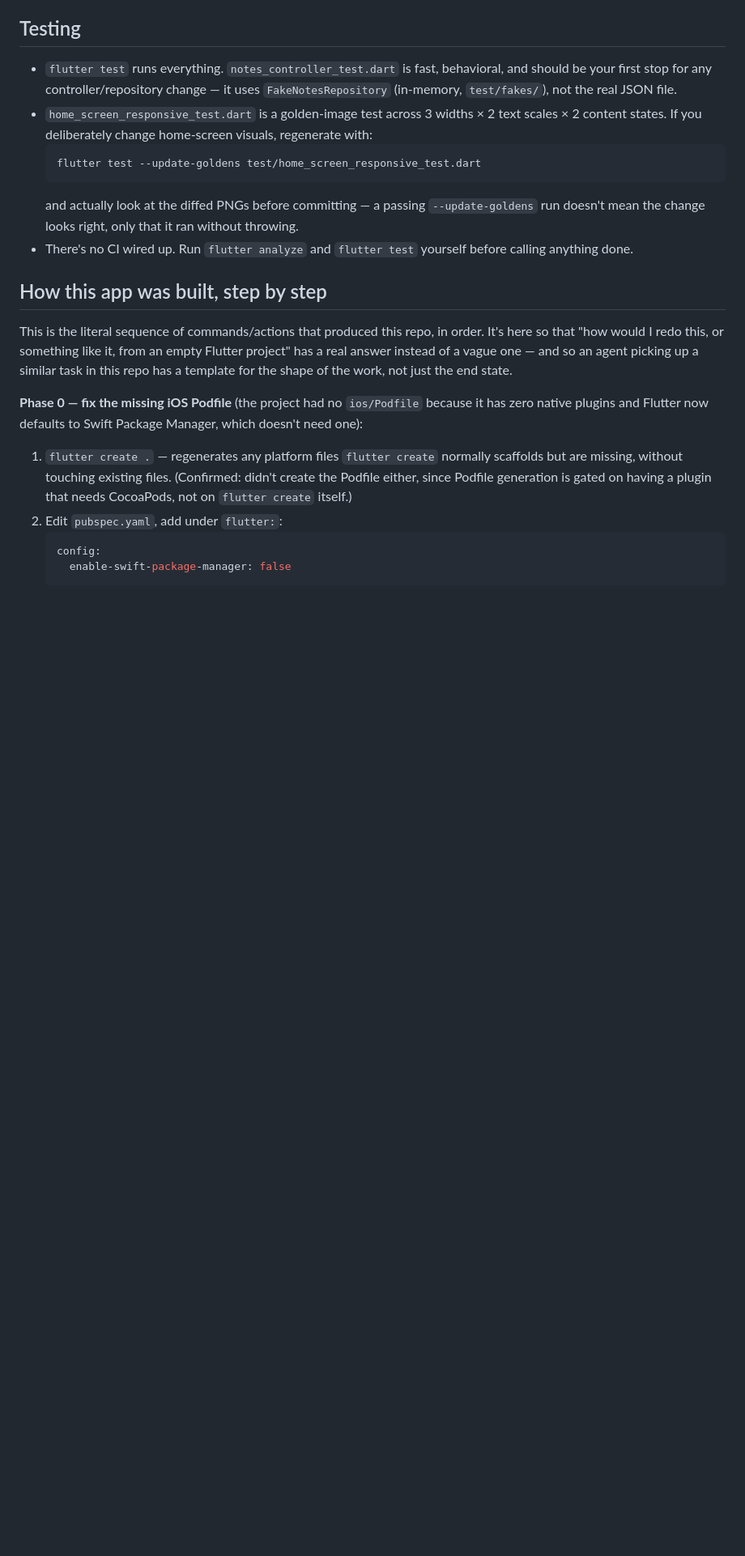
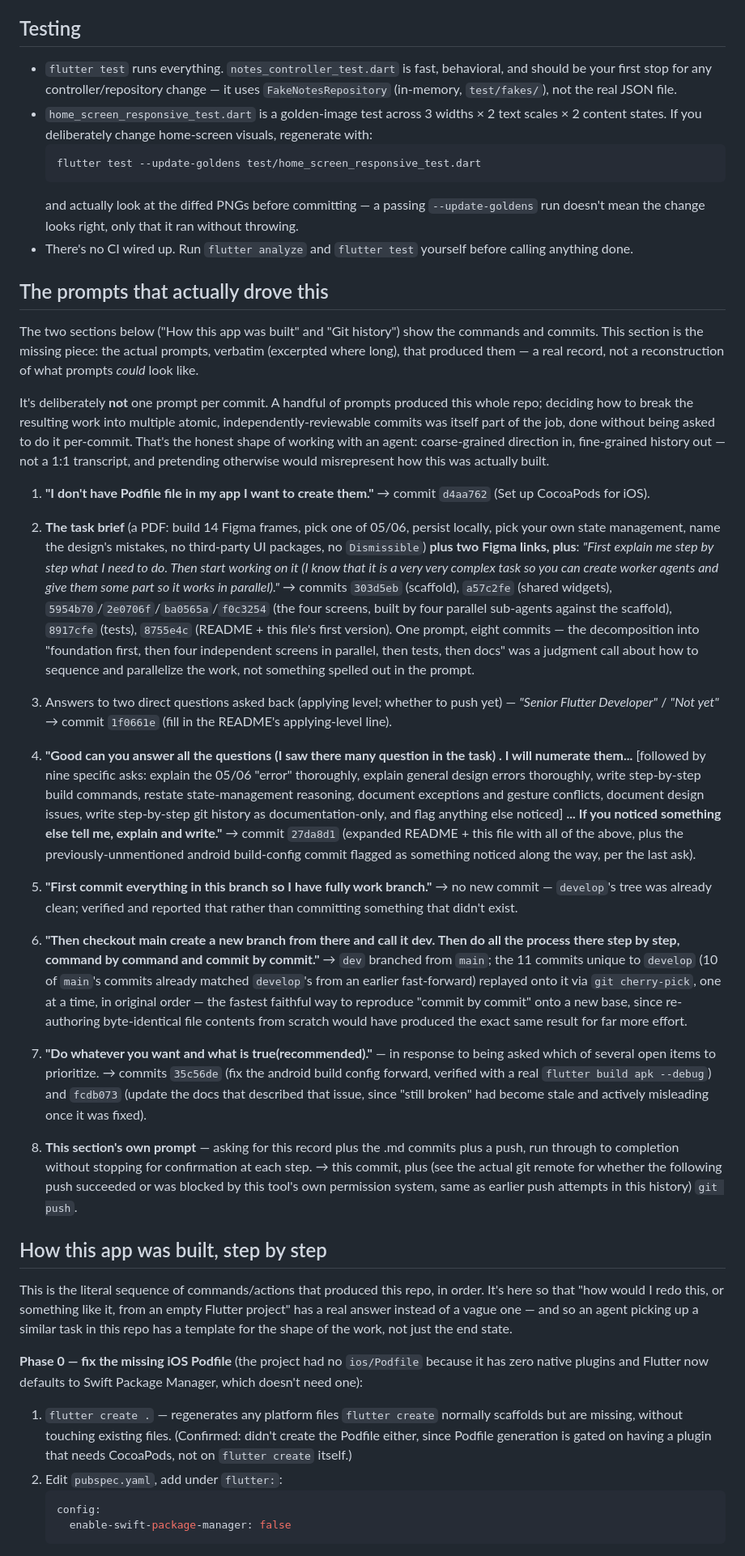
Before and after one commit to araqelyankaren99/task_application, a Markdown page: AI/context.md, the part around the change. Shown at 81% size. Rendered like a GitHub page; blank space fills up the shorter version.

Commit message:
Add "The prompts that actually drove this" to AI/context.md
Maps the real, verbatim prompts from this session to the commits they
produced, instead of a synthetic one-prompt-per-commit log — several
prompts each produced multiple commits, and how to decompose one
instruction into atomic, reviewable commits was part of the work, not
something dictated per-commit. This is the honest record of that.

```diff
--- a/AI/context.md
+++ b/AI/context.md
@@ -168,6 +168,86 @@ listening to `NotesScope.of(context)`. No screen ever touches
   ran without throwing.
 - There's no CI wired up. Run `flutter analyze` and `flutter test` yourself
   before calling anything done.
+
+## The prompts that actually drove this
+
+The two sections below ("How this app was built" and "Git history") show
+the commands and commits. This section is the missing piece: the actual
+prompts, verbatim (excerpted where long), that produced them — a real
+record, not a reconstruction of what prompts *could* look like.
+
+It's deliberately **not** one prompt per commit. A handful of prompts
+produced this whole repo; deciding how to break the resulting work into
+multiple atomic, independently-reviewable commits was itself part of the
+job, done without being asked to do it per-commit. That's the honest shape
+of working with an agent: coarse-grained direction in, fine-grained
+history out — not a 1:1 transcript, and pretending otherwise would
+misrepresent how this was actually built.
+
+1. **"I don't have Podfile file in my app I want to create them."**
+   → commit `d4aa762` (Set up CocoaPods for iOS).
+
+2. **The task brief** (a PDF: build 14 Figma frames, pick one of 05/06,
+   persist locally, pick your own state management, name the design's
+   mistakes, no third-party UI packages, no `Dismissible`) **plus two
+   Figma links, plus**: *"First explain me step by step what I need to do.
+   Then start working on it (I know that it is a very very complex task so
+   you can create worker agents and give them some part so it works in
+   parallel)."*
+   → commits `303d5eb` (scaffold), `a57c2fe` (shared widgets),
+   `5954b70`/`2e0706f`/`ba0565a`/`f0c3254` (the four screens, built by
+   four parallel sub-agents against the scaffold), `8917cfe` (tests),
+   `8755e4c` (README + this file's first version). One prompt, eight
+   commits — the decomposition into "foundation first, then four
+   independent screens in parallel, then tests, then docs" was a judgment
+   call about how to sequence and parallelize the work, not something
+   spelled out in the prompt.
+
+3. Answers to two direct questions asked back (applying level; whether to
+   push yet) — *"Senior Flutter Developer"* / *"Not yet"*
+   → commit `1f0661e` (fill in the README's applying-level line).
+
+4. **"Good can you answer all the questions (I saw there many question in
+   the task) . I will numerate them...** [followed by nine specific asks:
+   explain the 05/06 "error" thoroughly, explain general design errors
+   thoroughly, write step-by-step build commands, restate state-management
+   reasoning, document exceptions and gesture conflicts, document design
+   issues, write step-by-step git history as documentation-only, and flag
+   anything else noticed] **... If you noticed something else tell me,
+   explain and write."**
+   → commit `27da8d1` (expanded README + this file with all of the above,
+   plus the previously-unmentioned android build-config commit flagged as
+   something noticed along the way, per the last ask).
+
+5. **"First commit everything in this branch so I have fully work
+   branch."**
+   → no new commit — `develop`'s tree was already clean; verified and
+   reported that rather than committing something that didn't exist.
+
+6. **"Then checkout main create a new branch from there and call it dev.
+   Then do all the process there step by step, command by command and
+   commit by commit."**
+   → `dev` branched from `main`; the 11 commits unique to `develop` (10 of
+   `main`'s commits already matched `develop`'s from an earlier
+   fast-forward) replayed onto it via `git cherry-pick`, one at a time, in
+   original order — the fastest faithful way to reproduce "commit by
+   commit" onto a new base, since re-authoring byte-identical file
+   contents from scratch would have produced the exact same result for
+   far more effort.
+
+7. **"Do whatever you want and what is true(recommended)."** — in
+   response to being asked which of several open items to prioritize.
+   → commits `35c56de` (fix the android build config forward, verified
+   with a real `flutter build apk --debug`) and `fcdb073` (update the docs
+   that described that issue, since "still broken" had become stale and
+   actively misleading once it was fixed).
+
+8. **This section's own prompt** — asking for this record plus the .md
+   commits plus a push, run through to completion without stopping for
+   confirmation at each step.
+   → this commit, plus (see the actual git remote for whether the
+   following push succeeded or was blocked by this tool's own permission
+   system, same as earlier push attempts in this history) `git push`.
 
 ## How this app was built, step by step
 
```
